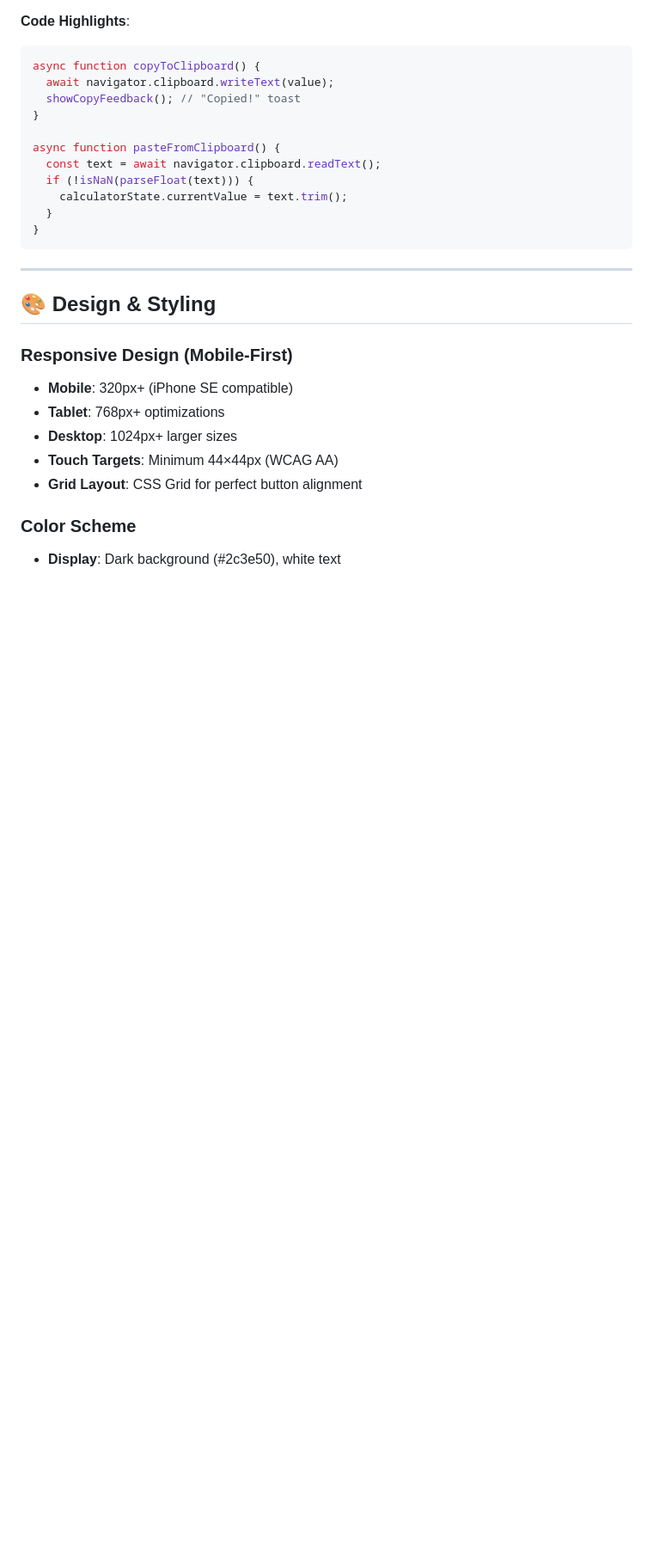
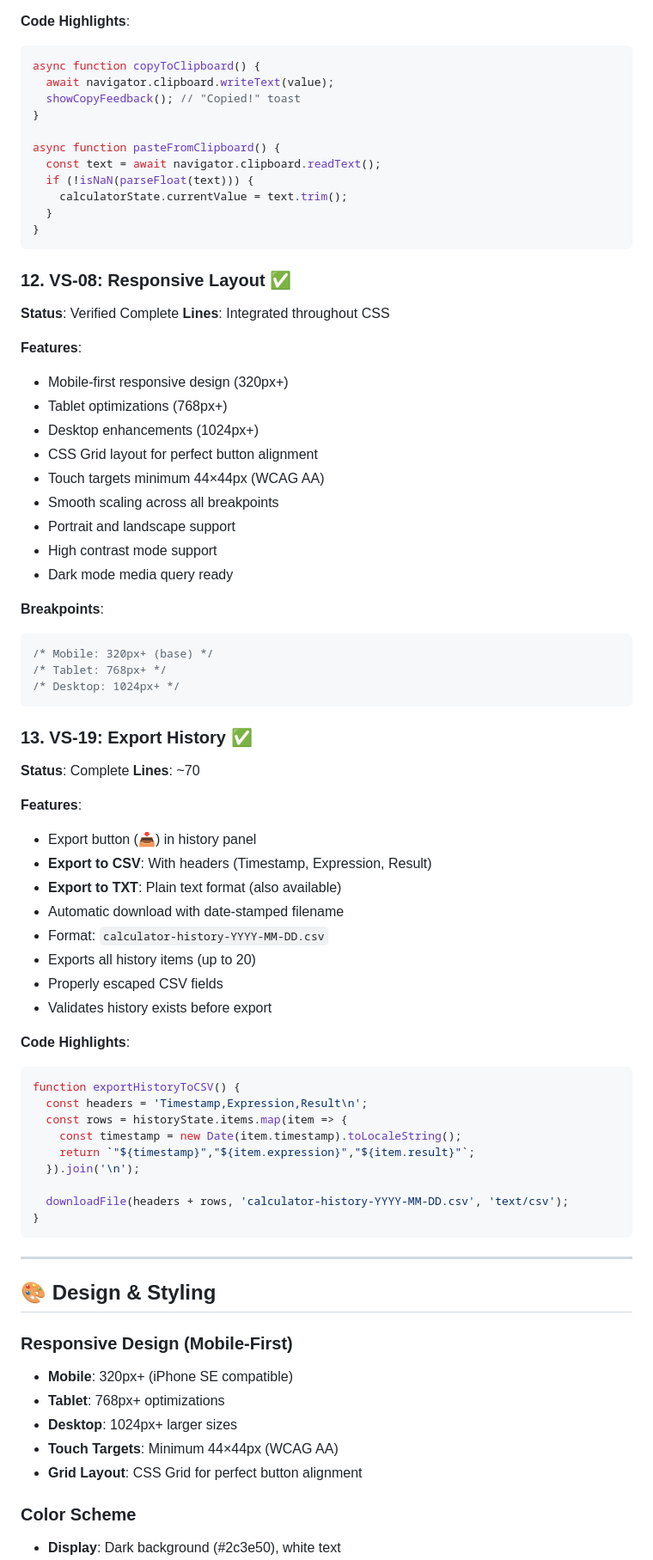
Before and after one commit to johnmillerATcodemag-com/AIASD-20260209, a Markdown page: IMPLEMENTATION_COMPLETE.md, the part around one of its changes. Shown at 86% size. Drawn GitHub-style; blank space fills up the shorter version.

Commit message:
docs: Update IMPLEMENTATION_COMPLETE.md with VS-08 and VS-19

````diff
--- a/IMPLEMENTATION_COMPLETE.md
+++ b/IMPLEMENTATION_COMPLETE.md
@@ -312,6 +312,55 @@ async function pasteFromClipboard() {
   if (!isNaN(parseFloat(text))) {
     calculatorState.currentValue = text.trim();
   }
+}
+```
+
+### 12. VS-08: Responsive Layout ✅
+**Status**: Verified Complete
+**Lines**: Integrated throughout CSS
+
+**Features**:
+- Mobile-first responsive design (320px+)
+- Tablet optimizations (768px+)
+- Desktop enhancements (1024px+)
+- CSS Grid layout for perfect button alignment
+- Touch targets minimum 44×44px (WCAG AA)
+- Smooth scaling across all breakpoints
+- Portrait and landscape support
+- High contrast mode support
+- Dark mode media query ready
+
+**Breakpoints**:
+```css
+/* Mobile: 320px+ (base) */
+/* Tablet: 768px+ */
+/* Desktop: 1024px+ */
+```
+
+### 13. VS-19: Export History ✅
+**Status**: Complete
+**Lines**: ~70
+
+**Features**:
+- Export button (📥) in history panel
+- **Export to CSV**: With headers (Timestamp, Expression, Result)
+- **Export to TXT**: Plain text format (also available)
+- Automatic download with date-stamped filename
+- Format: `calculator-history-YYYY-MM-DD.csv`
+- Exports all history items (up to 20)
+- Properly escaped CSV fields
+- Validates history exists before export
+
+**Code Highlights**:
+```javascript
+function exportHistoryToCSV() {
+  const headers = 'Timestamp,Expression,Result\n';
+  const rows = historyState.items.map(item => {
+    const timestamp = new Date(item.timestamp).toLocaleString();
+    return `"${timestamp}","${item.expression}","${item.result}"`;
+  }).join('\n');
+
+  downloadFile(headers + rows, 'calculator-history-YYYY-MM-DD.csv', 'text/csv');
 }
 ```
 
````
Also changed, not shown: other parts of IMPLEMENTATION_COMPLETE.md (+42 -19 lines).
